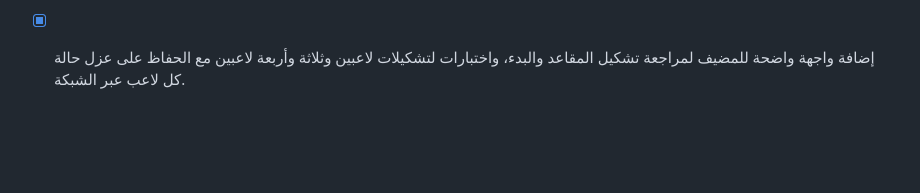
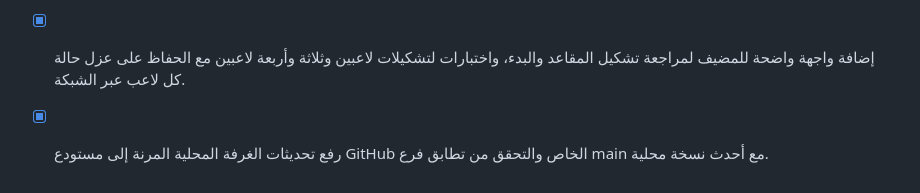
Before and after one commit to waleedkkk/tarneeb-arabic, a Markdown page: todo.md, the part around the change. Drawn GitHub-style; blank space fills up the shorter version.

Commit message:
chore: record flexible room GitHub sync

```diff
--- a/todo.md
+++ b/todo.md
@@ -236,3 +236,5 @@
 
 - [x] تصميم وتطبيق غرفة محلية مرنة تسمح ببدء المباراة بلاعبين أو ثلاثة بشر، وتضيف خصومًا افتراضيين في المقاعد الناقصة بعد موافقة المضيف على التشكيل.
 - [x] إضافة واجهة واضحة للمضيف لمراجعة تشكيل المقاعد والبدء، واختبارات لتشكيلات لاعبين وثلاثة وأربعة لاعبين مع الحفاظ على عزل حالة كل لاعب عبر الشبكة.
+
+- [x] رفع تحديثات الغرفة المحلية المرنة إلى مستودع GitHub الخاص والتحقق من تطابق فرع main مع أحدث نسخة محلية.
```
